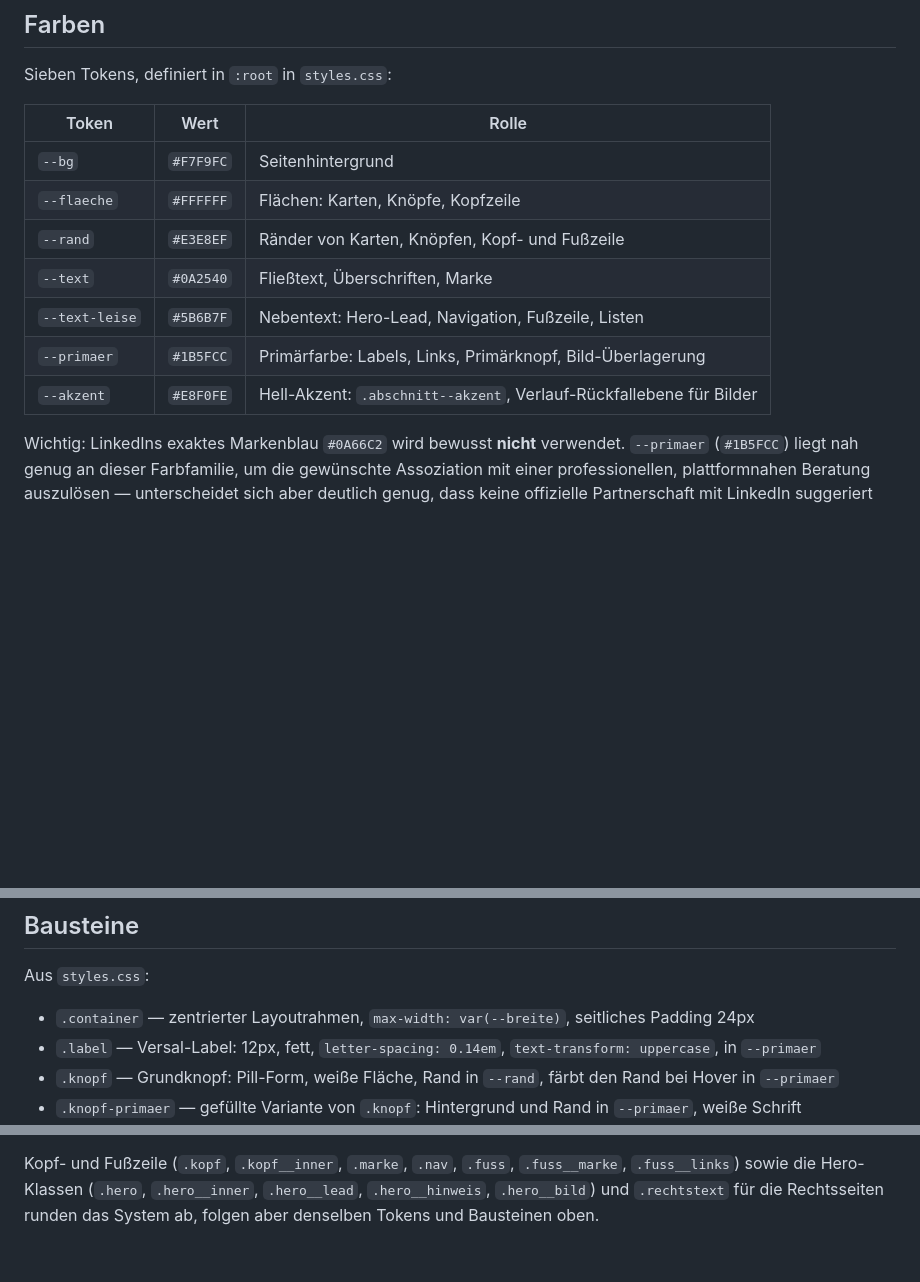
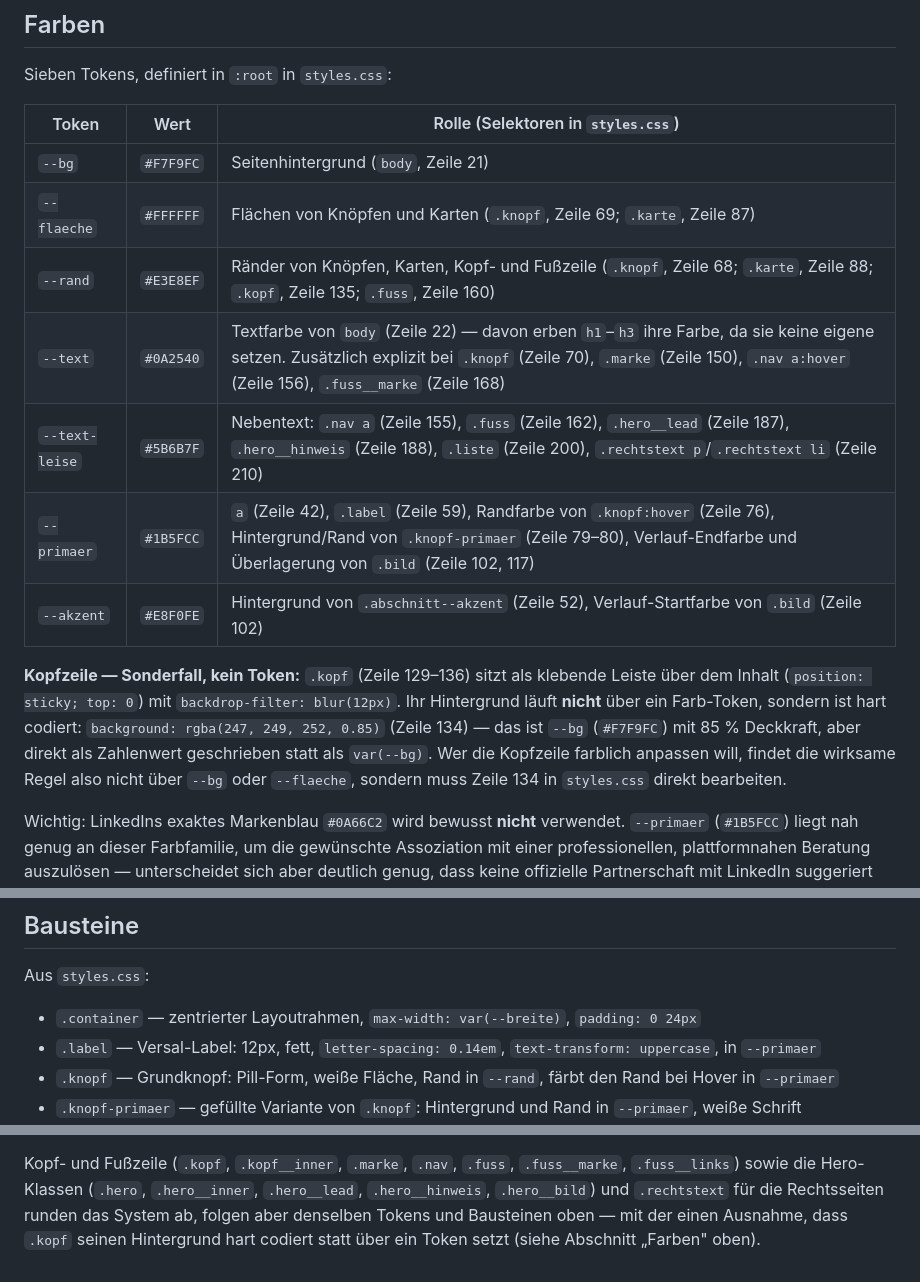
Before and after one commit to mamayer13-spec/capitalcouncilmarketing, a Markdown page: DESIGN.md, 3 parts joined by grey strips. Rendered like a GitHub page; blank space fills up the shorter version.

Commit message:
Farbrollen in DESIGN.md gegen styles.css korrigieren

```diff
--- a/DESIGN.md
+++ b/DESIGN.md
@@ -13,15 +13,24 @@ kein „high-octane"-Look, keine Coaching-Ästhetik.
 
 Sieben Tokens, definiert in `:root` in `styles.css`:
 
-| Token | Wert | Rolle |
+| Token | Wert | Rolle (Selektoren in `styles.css`) |
 |---|---|---|
-| `--bg` | `#F7F9FC` | Seitenhintergrund |
-| `--flaeche` | `#FFFFFF` | Flächen: Karten, Knöpfe, Kopfzeile |
-| `--rand` | `#E3E8EF` | Ränder von Karten, Knöpfen, Kopf- und Fußzeile |
-| `--text` | `#0A2540` | Fließtext, Überschriften, Marke |
-| `--text-leise` | `#5B6B7F` | Nebentext: Hero-Lead, Navigation, Fußzeile, Listen |
-| `--primaer` | `#1B5FCC` | Primärfarbe: Labels, Links, Primärknopf, Bild-Überlagerung |
-| `--akzent` | `#E8F0FE` | Hell-Akzent: `.abschnitt--akzent`, Verlauf-Rückfallebene für Bilder |
+| `--bg` | `#F7F9FC` | Seitenhintergrund (`body`, Zeile 21) |
+| `--flaeche` | `#FFFFFF` | Flächen von Knöpfen und Karten (`.knopf`, Zeile 69; `.karte`, Zeile 87) |
+| `--rand` | `#E3E8EF` | Ränder von Knöpfen, Karten, Kopf- und Fußzeile (`.knopf`, Zeile 68; `.karte`, Zeile 88; `.kopf`, Zeile 135; `.fuss`, Zeile 160) |
+| `--text` | `#0A2540` | Textfarbe von `body` (Zeile 22) — davon erben `h1`–`h3` ihre Farbe, da sie keine eigene setzen. Zusätzlich explizit bei `.knopf` (Zeile 70), `.marke` (Zeile 150), `.nav a:hover` (Zeile 156), `.fuss__marke` (Zeile 168) |
+| `--text-leise` | `#5B6B7F` | Nebentext: `.nav a` (Zeile 155), `.fuss` (Zeile 162), `.hero__lead` (Zeile 187), `.hero__hinweis` (Zeile 188), `.liste` (Zeile 200), `.rechtstext p`/`.rechtstext li` (Zeile 210) |
+| `--primaer` | `#1B5FCC` | `a` (Zeile 42), `.label` (Zeile 59), Randfarbe von `.knopf:hover` (Zeile 76), Hintergrund/Rand von `.knopf-primaer` (Zeile 79–80), Verlauf-Endfarbe und Überlagerung von `.bild` (Zeile 102, 117) |
+| `--akzent` | `#E8F0FE` | Hintergrund von `.abschnitt--akzent` (Zeile 52), Verlauf-Startfarbe von `.bild` (Zeile 102) |
+
+**Kopfzeile — Sonderfall, kein Token:** `.kopf` (Zeile 129–136) sitzt als
+klebende Leiste über dem Inhalt (`position: sticky; top: 0`) mit
+`backdrop-filter: blur(12px)`. Ihr Hintergrund läuft **nicht** über ein
+Farb-Token, sondern ist hart codiert: `background: rgba(247, 249, 252, 0.85)`
+(Zeile 134) — das ist `--bg` (`#F7F9FC`) mit 85 % Deckkraft, aber direkt als
+Zahlenwert geschrieben statt als `var(--bg)`. Wer die Kopfzeile farblich
+anpassen will, findet die wirksame Regel also nicht über `--bg` oder
+`--flaeche`, sondern muss Zeile 134 in `styles.css` direkt bearbeiten.
 
 Wichtig: LinkedIns exaktes Markenblau `#0A66C2` wird bewusst **nicht** verwendet.
 `--primaer` (`#1B5FCC`) liegt nah genug an dieser Farbfamilie, um die gewünschte
@@ -78,7 +87,7 @@ Ausschlusskriterien für Bildmotive:
 
 Aus `styles.css`:
 
-- `.container` — zentrierter Layoutrahmen, `max-width: var(--breite)`, seitliches Padding 24px
+- `.container` — zentrierter Layoutrahmen, `max-width: var(--breite)`, `padding: 0 24px`
 - `.label` — Versal-Label: 12px, fett, `letter-spacing: 0.14em`, `text-transform: uppercase`, in `--primaer`
 - `.knopf` — Grundknopf: Pill-Form, weiße Fläche, Rand in `--rand`, färbt den Rand bei Hover in `--primaer`
 - `.knopf-primaer` — gefüllte Variante von `.knopf`: Hintergrund und Rand in `--primaer`, weiße Schrift
@@ -94,4 +103,5 @@ Kopf- und Fußzeile (`.kopf`, `.kopf__inner`, `.marke`, `.nav`, `.fuss`,
 `.fuss__marke`, `.fuss__links`) sowie die Hero-Klassen (`.hero`, `.hero__inner`,
 `.hero__lead`, `.hero__hinweis`, `.hero__bild`) und `.rechtstext` für die
 Rechtsseiten runden das System ab, folgen aber denselben Tokens und Bausteinen
-oben.
+oben — mit der einen Ausnahme, dass `.kopf` seinen Hintergrund hart codiert
+statt über ein Token setzt (siehe Abschnitt „Farben" oben).
```
